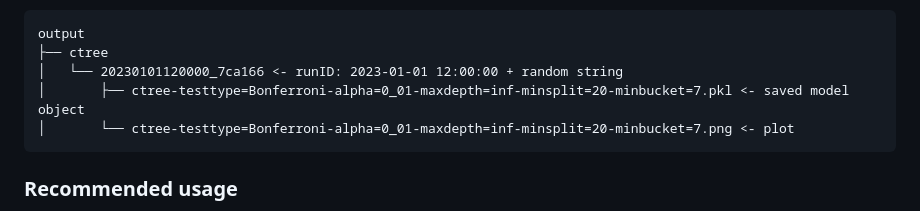
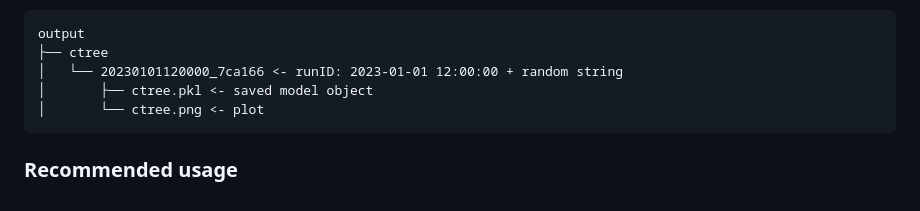
Before and after one commit to denniswiersma/internship, a Markdown page: README.md, the part around the change. Rendered like a GitHub page.

Commit message:
simplified output example

````diff
--- a/README.md
+++ b/README.md
@@ -59,8 +59,8 @@ Would result in the following output directory structure:
 output
 ├── ctree
 │   └── 20230101120000_7ca166 <- runID: 2023-01-01 12:00:00 + random string
-│       ├── ctree-testtype=Bonferroni-alpha=0_01-maxdepth=inf-minsplit=20-minbucket=7.pkl <- saved model object
-│       └── ctree-testtype=Bonferroni-alpha=0_01-maxdepth=inf-minsplit=20-minbucket=7.png <- plot
+│       ├── ctree.pkl <- saved model object
+│       └── ctree.png <- plot
 ```
 
 
````
